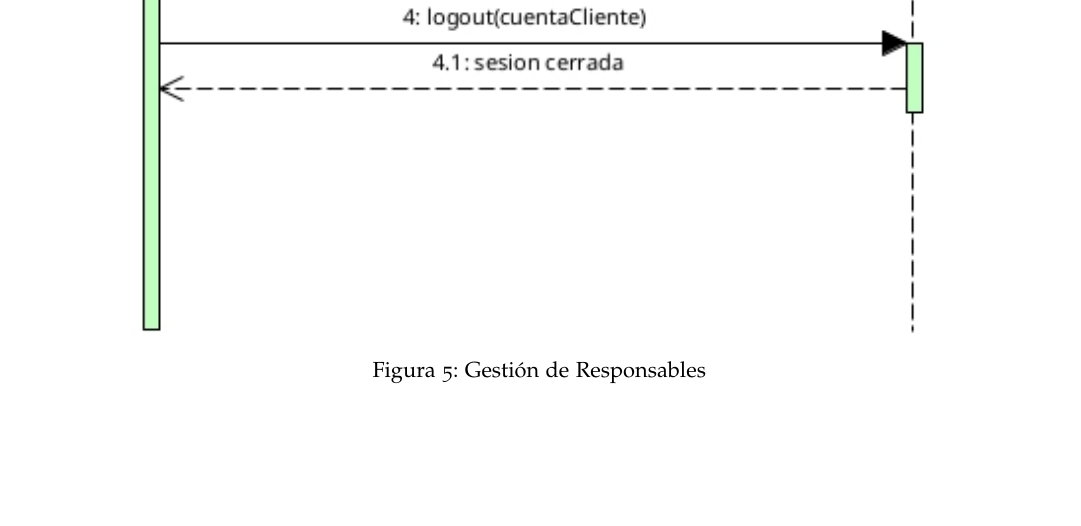
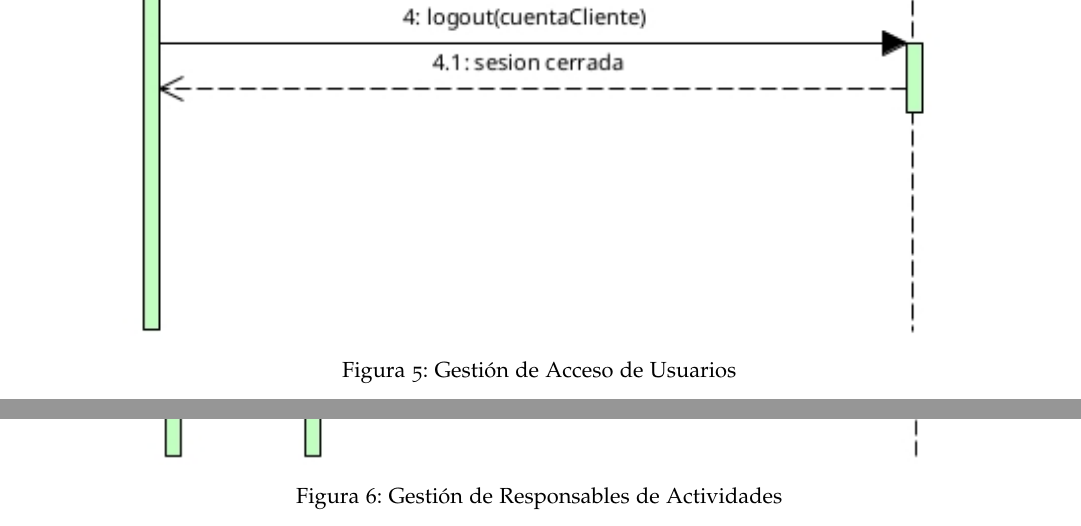
Before and after one commit to Ismael-Sallami/software-engineering-practices, a LaTeX thesis (Practica_3/main.tex, which reads Practica_3/chapters/ParteAliciaJulian.tex): part of page 11 of 11 before the commit and two parts of pages 11 and 12 of 12 after it, the two joined at a grey line, cut so that both start at the same text, the shorter picture padded with empty space. Compiled offline with pdfLaTeX; a missing font is replaced by an installed copy or a similar font.

Commit message:
Cambios para pdf

```diff
--- a/Practica_3/chapters/ParteAliciaJulian.tex
+++ b/Practica_3/chapters/ParteAliciaJulian.tex
@@ -24,6 +25,14 @@
 \begin{figure}[H]
     \centering
     \includegraphics[width=\textwidth]{../figures/figures_julian/Diagramadesecuencia_4.jpg}
-    \caption{Gestión de Responsables}
+    \caption{Gestión de Acceso de Usuarios}
     \label{fig:gestionresponsables}
 \end{figure}
+
+
+\begin{figure}[H]
+    \centering
+    \includegraphics[width=\textwidth]{../figures/figures_julian/gestionresponsablesactividades.jpg}
+    \caption{Gestión de Responsables de Actividades}
+    \label{fig:gestionresponsables}
+\end{figure}
```
Also changed, not shown: Practica_3/main.tex (+1 -1 lines), Practica_3/chapters/ParteAliciaJulian.tex (19 more changed lines).
